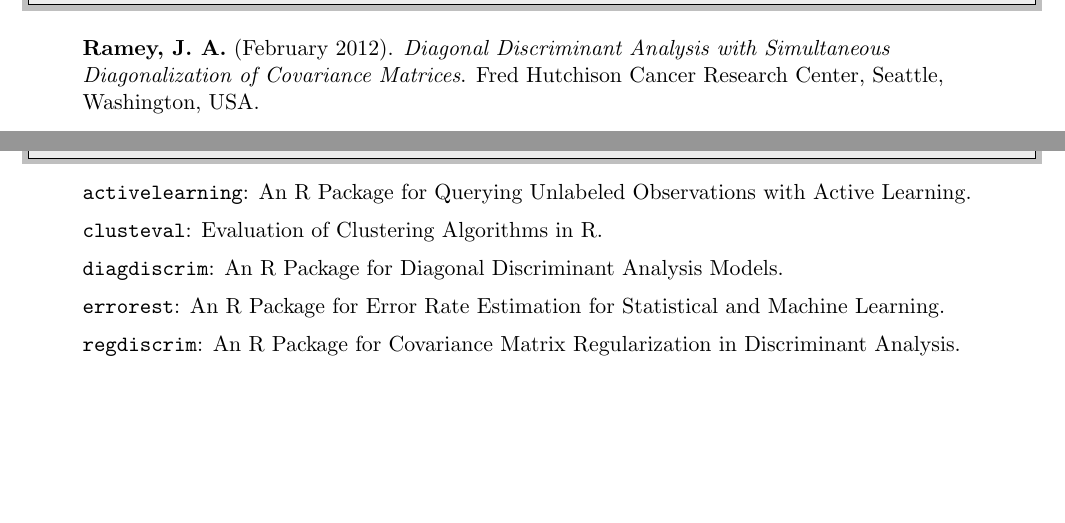
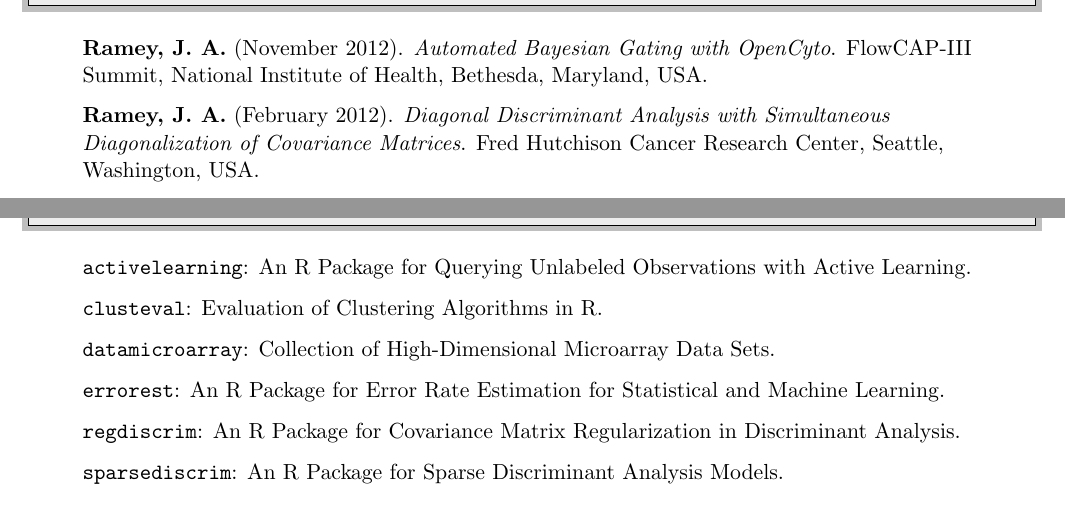
Before and after one commit to ramhiser/vitae, a LaTeX CV (cv-John_Ramey.tex): two parts of pages 3 and 4 of 4 before the commit and two parts of pages 3 and 4 of 5 after it, joined at a grey line, cut at the place of the change, the shorter picture padded with empty space. Compiled offline with pdfLaTeX.

Commit message:
Added FlowCAP 3 talk and added the RDA paper in progress.

```diff
--- a/cv-John_Ramey.tex
+++ b/cv-John_Ramey.tex
@@ -169,6 +168,7 @@
 \resheading{Invited Talks}
 %%%%%%%%%%%%%%%%%%%%%%%%%%%%%%
 \begin{itemize}
+	\resitem{\textbf{Ramey, J. A.} (November 2012). \emph{Automated Bayesian Gating with OpenCyto}. FlowCAP-III Summit, National Institute of Health, Bethesda, Maryland, USA.}
 	\resitem{\textbf{Ramey, J. A.} (February 2012). \emph{Diagonal Discriminant Analysis with Simultaneous Diagonalization of Covariance Matrices}. Fred Hutchison Cancer Research Center, Seattle, Washington, USA.}
 	\resitem{\textbf{Ramey, J. A.} (February 2011). \emph{Diagonal Discriminant Analysis after Simultaneous Diagonalization of Covariance Matrices with High-Dimensional Data}. Pacific Northwest National Laboratory, Richland, Washington, USA.}
 \end{itemize}
@@ -219,9 +219,10 @@
 \begin{itemize}
 	\resitem{{\tt activelearning}: An R Package for Querying Unlabeled Observations with Active Learning.}
 	\resitem{{\tt clusteval}: Evaluation of Clustering Algorithms in R.}
-	\resitem{{\tt diagdiscrim}: An R Package for Diagonal Discriminant Analysis Models.}
+	\resitem{{\tt datamicroarray}: Collection of High-Dimensional Microarray Data Sets.}
 	\resitem{{\tt errorest}: An R Package for Error Rate Estimation for Statistical and Machine Learning.}
 	\resitem{{\tt regdiscrim}: An R Package for Covariance Matrix Regularization in Discriminant Analysis.}
+	\resitem{{\tt sparsediscrim}: An R Package for Sparse Discriminant Analysis Models.}
 \end{itemize}
 
 %%%%%%%%%%%%%%%%%%%%%%%%%%%%%%
```
Also changed, not shown: cv-John_Ramey.pdf, cv-John_Ramey.tex (7 more changed lines).
